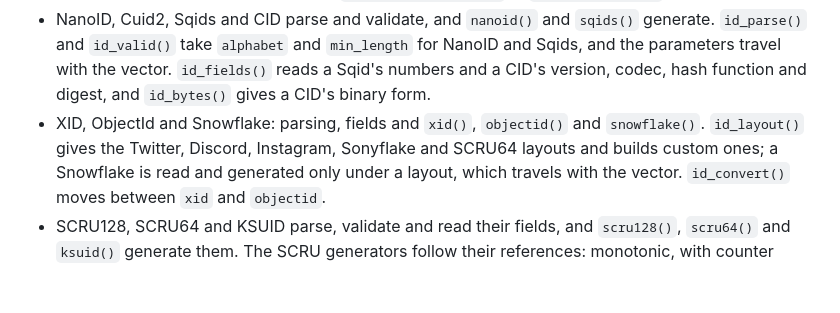
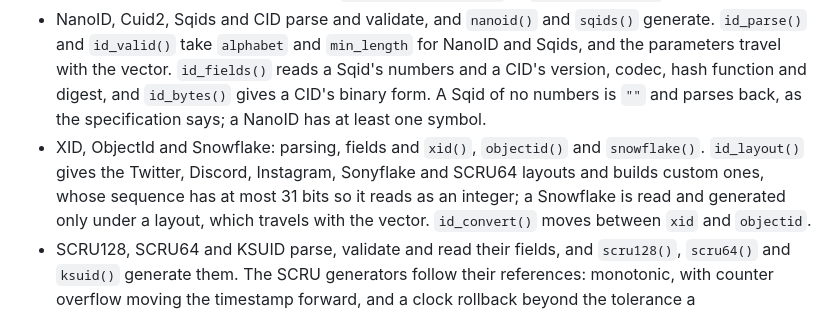
Before and after one commit to pedrobtz/zuid, a Markdown page: NEWS.md, the part around the change. GitHub-like rendering; blank space fills up the shorter version.

Commit message:
Note the Sqids, NanoID and layout bounds in NEWS
Co-Authored-By: Claude Opus 5.5 <noreply@anthropic.com>

```diff
--- a/NEWS.md
+++ b/NEWS.md
@@ -23,9 +23,12 @@
   `min_length` for NanoID and Sqids, and the parameters travel with the
   vector. `id_fields()` reads a Sqid's numbers and a CID's version, codec,
   hash function and digest, and `id_bytes()` gives a CID's binary form.
+  A Sqid of no numbers is `""` and parses back, as the specification says;
+  a NanoID has at least one symbol.
 * XID, ObjectId and Snowflake: parsing, fields and `xid()`,
   `objectid()` and `snowflake()`. `id_layout()` gives the Twitter,
-  Discord, Instagram, Sonyflake and SCRU64 layouts and builds custom ones; a
+  Discord, Instagram, Sonyflake and SCRU64 layouts and builds custom ones,
+  whose sequence has at most 31 bits so it reads as an integer; a
   Snowflake is read and generated only under a layout, which travels with
   the vector. `id_convert()` moves between `xid` and `objectid`.
 * SCRU128, SCRU64 and KSUID parse, validate and read their fields, and
```
